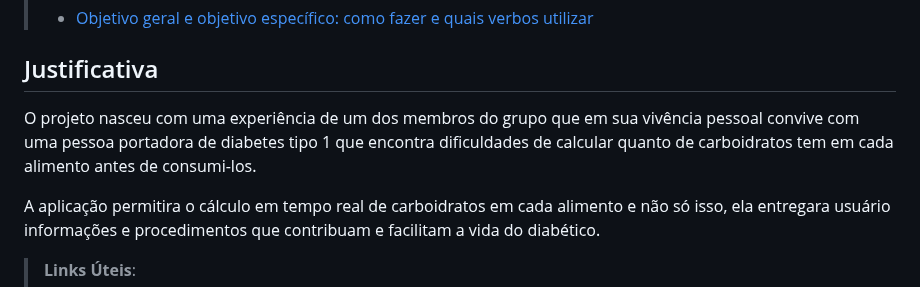
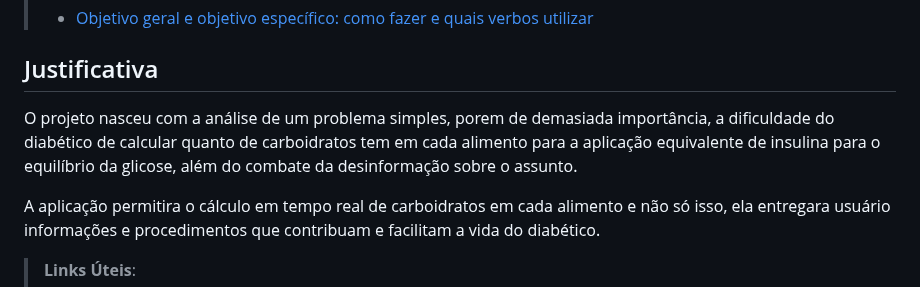
Before and after one commit to ICEI-PUC-Minas-PCO-SI/pco-si-2023-2-p1-tiaw-t1-g4-mellitus, a Markdown page: docs/context.md, the part around the change. GitHub-like rendering.

```diff
--- a/docs/context.md
+++ b/docs/context.md
@@ -33,7 +33,7 @@ Nosso propósito consiste em prestar assistência às pessoas que exercem contro
 
 ## Justificativa
 
-O projeto nasceu com uma experiência de um dos membros do grupo que em sua vivência pessoal convive com uma pessoa portadora de diabetes tipo 1 que encontra dificuldades de calcular quanto de carboidratos tem em cada alimento antes de consumi-los.
+O projeto nasceu com a análise de um problema simples, porem de demasiada importância, a dificuldade do diabético de calcular quanto de carboidratos tem em cada alimento para a aplicação equivalente de insulina para o equilíbrio da glicose, além do combate da desinformação sobre o assunto.
 
 A aplicação permitira o cálculo em tempo real de carboidratos em cada alimento e não só isso, ela entregara usuário informações e procedimentos que contribuam e facilitam a vida do diabético.
 
```
